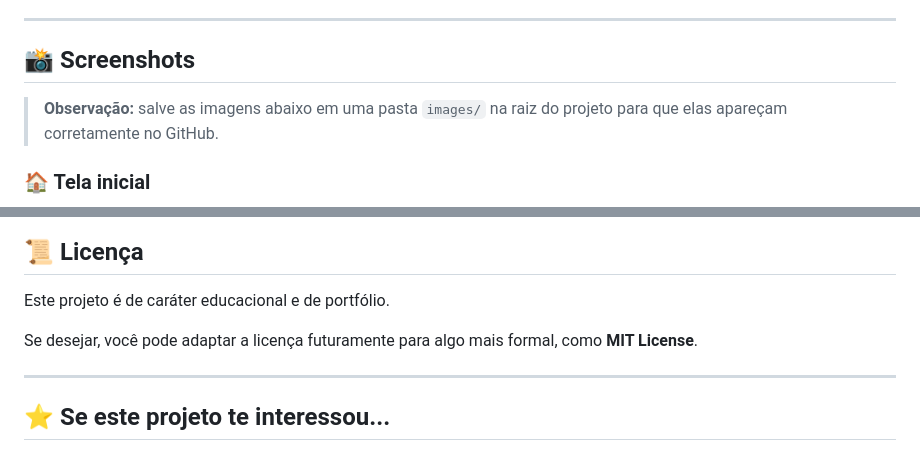
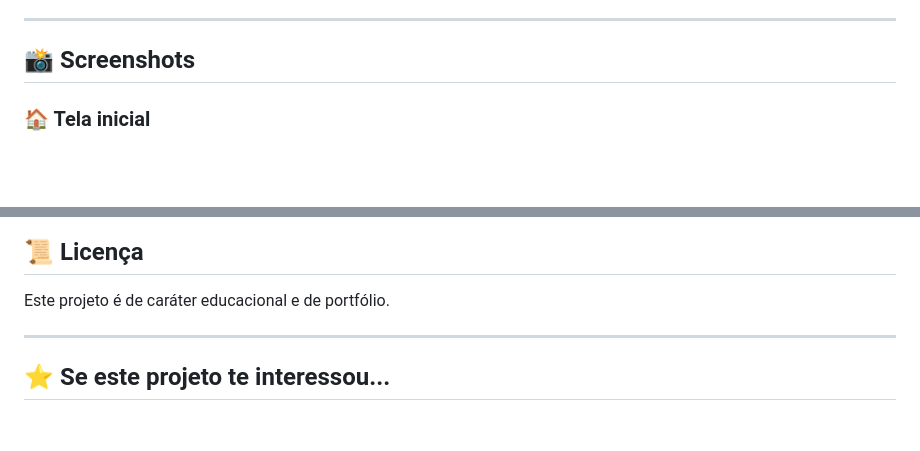
Before and after one commit to brunogiacomelli1979-cyber/sql-quest-platform, a Markdown page: README.md, 2 parts joined by grey strips. Rendered like a GitHub page; blank space fills up the shorter version.

Commit message:
Update README to remove unnecessary notes
Removed notes about saving images and adapting the license.

```diff
--- a/README.md
+++ b/README.md
@@ -27,8 +27,6 @@
 ---
 
 ## 📸 Screenshots
-
-> **Observação:** salve as imagens abaixo em uma pasta `images/` na raiz do projeto para que elas apareçam corretamente no GitHub.
 
 ### 🏠 Tela inicial
 ![Tela inicial do SQL Quest](./images/sql-quest-home.png)
@@ -350,7 +348,6 @@ Projeto desenvolvido como parte da transição para a área de **Dados, BI e Aut
 
 Este projeto é de caráter educacional e de portfólio.
 
-Se desejar, você pode adaptar a licença futuramente para algo mais formal, como **MIT License**.
 
 ---
 
```
